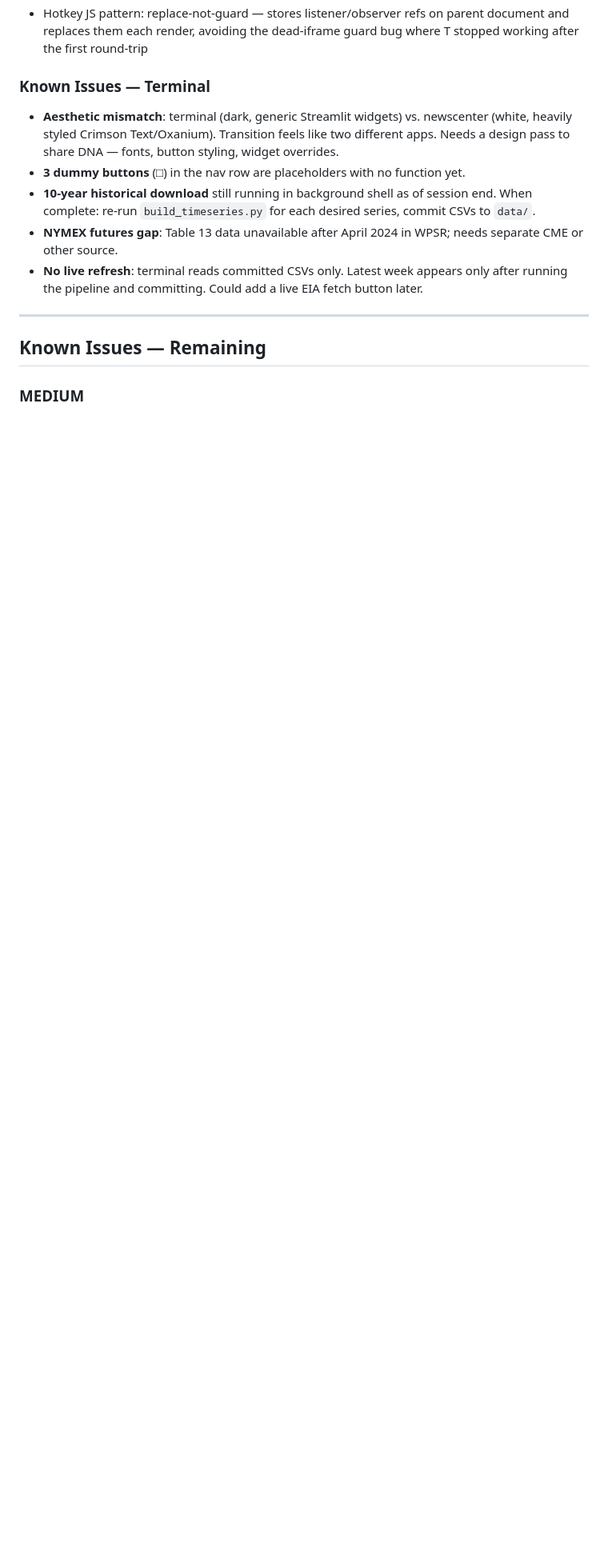
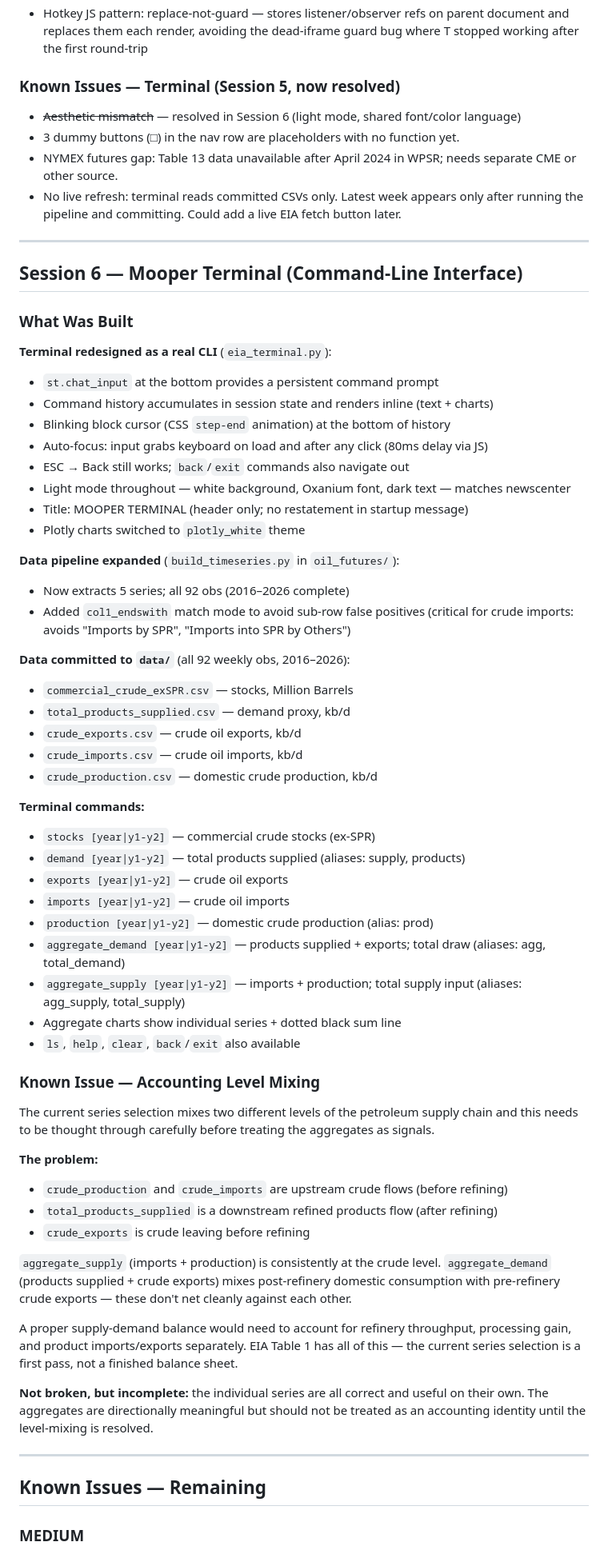
Before and after one commit to KingEnderdragon/political-future-news, a Markdown page: wherewerewe.md, the part around one of its changes. Shown at 80% size. Rendered like a GitHub page; blank space fills up the shorter version.

Commit message:
Update wherewerewe.md with Session 6 terminal work and accounting note
Co-Authored-By: Claude Sonnet 4.6 <noreply@anthropic.com>

```diff
--- a/wherewerewe.md
+++ b/wherewerewe.md
@@ -86,18 +86,75 @@ NOT in this repo — raw CSVs are gitignored there):
   and replaces them each render, avoiding the dead-iframe guard bug where T stopped
   working after the first round-trip
 
-### Known Issues — Terminal
+### Known Issues — Terminal (Session 5, now resolved)
 
-- **Aesthetic mismatch**: terminal (dark, generic Streamlit widgets) vs. newscenter
-  (white, heavily styled Crimson Text/Oxanium). Transition feels like two different apps.
-  Needs a design pass to share DNA — fonts, button styling, widget overrides.
-- **3 dummy buttons** (□) in the nav row are placeholders with no function yet.
-- **10-year historical download** still running in background shell as of session end.
-  When complete: re-run `build_timeseries.py` for each desired series, commit CSVs to `data/`.
-- **NYMEX futures gap**: Table 13 data unavailable after April 2024 in WPSR; needs
+- ~~Aesthetic mismatch~~ — resolved in Session 6 (light mode, shared font/color language)
+- 3 dummy buttons (□) in the nav row are placeholders with no function yet.
+- NYMEX futures gap: Table 13 data unavailable after April 2024 in WPSR; needs
   separate CME or other source.
-- **No live refresh**: terminal reads committed CSVs only. Latest week appears only
+- No live refresh: terminal reads committed CSVs only. Latest week appears only
   after running the pipeline and committing. Could add a live EIA fetch button later.
+
+---
+
+## Session 6 — Mooper Terminal (Command-Line Interface)
+
+### What Was Built
+
+**Terminal redesigned as a real CLI** (`eia_terminal.py`):
+- `st.chat_input` at the bottom provides a persistent command prompt
+- Command history accumulates in session state and renders inline (text + charts)
+- Blinking block cursor (CSS `step-end` animation) at the bottom of history
+- Auto-focus: input grabs keyboard on load and after any click (80ms delay via JS)
+- ESC → Back still works; `back`/`exit` commands also navigate out
+- Light mode throughout — white background, Oxanium font, dark text — matches newscenter
+- Title: MOOPER TERMINAL (header only; no restatement in startup message)
+- Plotly charts switched to `plotly_white` theme
+
+**Data pipeline expanded** (`build_timeseries.py` in `oil_futures/`):
+- Now extracts 5 series; all 92 obs (2016–2026 complete)
+- Added `col1_endswith` match mode to avoid sub-row false positives
+  (critical for crude imports: avoids "Imports by SPR", "Imports into SPR by Others")
+
+**Data committed to `data/`** (all 92 weekly obs, 2016–2026):
+- `commercial_crude_exSPR.csv` — stocks, Million Barrels
+- `total_products_supplied.csv` — demand proxy, kb/d
+- `crude_exports.csv` — crude oil exports, kb/d
+- `crude_imports.csv` — crude oil imports, kb/d
+- `crude_production.csv` — domestic crude production, kb/d
+
+**Terminal commands:**
+- `stocks [year|y1-y2]` — commercial crude stocks (ex-SPR)
+- `demand [year|y1-y2]` — total products supplied (aliases: supply, products)
+- `exports [year|y1-y2]` — crude oil exports
+- `imports [year|y1-y2]` — crude oil imports
+- `production [year|y1-y2]` — domestic crude production (alias: prod)
+- `aggregate_demand [year|y1-y2]` — products supplied + exports; total draw (aliases: agg, total_demand)
+- `aggregate_supply [year|y1-y2]` — imports + production; total supply input (aliases: agg_supply, total_supply)
+- Aggregate charts show individual series + dotted black sum line
+- `ls`, `help`, `clear`, `back`/`exit` also available
+
+### Known Issue — Accounting Level Mixing
+
+The current series selection mixes two different levels of the petroleum supply chain
+and this needs to be thought through carefully before treating the aggregates as signals.
+
+**The problem:**
+- `crude_production` and `crude_imports` are upstream crude flows (before refining)
+- `total_products_supplied` is a downstream refined products flow (after refining)
+- `crude_exports` is crude leaving before refining
+
+`aggregate_supply` (imports + production) is consistently at the crude level.
+`aggregate_demand` (products supplied + crude exports) mixes post-refinery domestic
+consumption with pre-refinery crude exports — these don't net cleanly against each other.
+
+A proper supply-demand balance would need to account for refinery throughput, processing
+gain, and product imports/exports separately. EIA Table 1 has all of this — the current
+series selection is a first pass, not a finished balance sheet.
+
+**Not broken, but incomplete:** the individual series are all correct and useful on their
+own. The aggregates are directionally meaningful but should not be treated as an accounting
+identity until the level-mixing is resolved.
 
 ---
 
```
Also changed, not shown: other parts of wherewerewe.md (+1 -1 lines).
